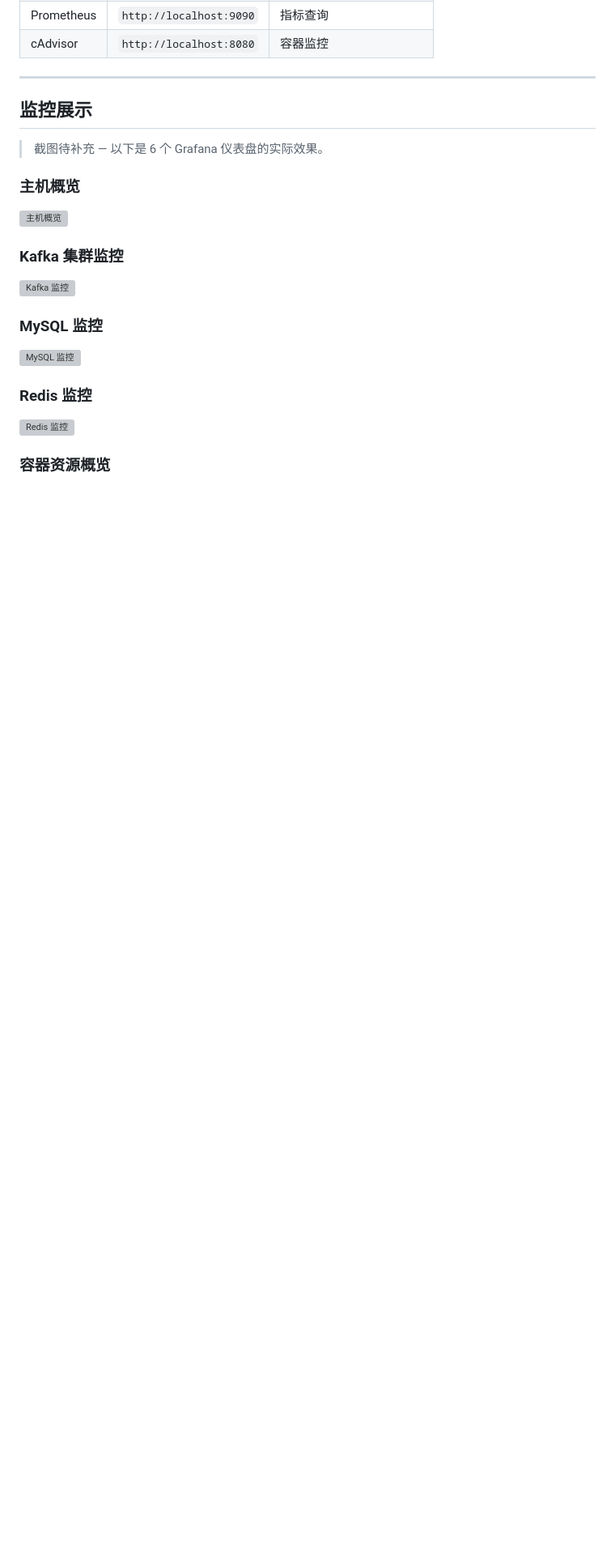
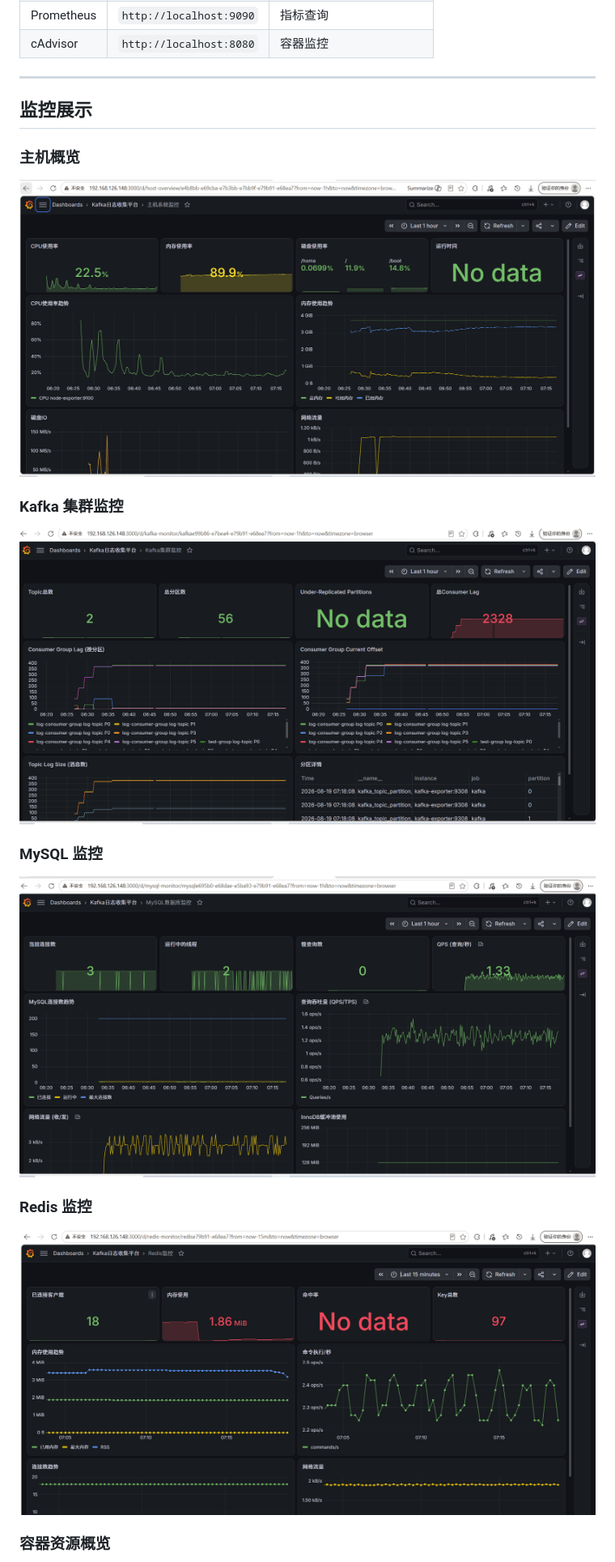
Before and after one commit to 322dfs/ObsCraft, a Markdown page: README.md, the part around one of its changes. Shown at 81% size. Rendered like a GitHub page; blank space fills up the shorter version; grey boxes are pictures that could not be loaded.

Commit message:
docs: fix screenshot filenames to match actual files

```diff
--- a/README.md
+++ b/README.md
@@ -200,23 +200,21 @@ docker compose up -d
 
 ## 监控展示
 
-> 截图待补充 — 以下是 6 个 Grafana 仪表盘的实际效果。
-
 ### 主机概览
 
-![主机概览](docs/screenshots/host-overview.png)
+![主机概览](docs/screenshots/主机概览.png)
 
 ### Kafka 集群监控
 
-![Kafka 监控](docs/screenshots/kafka-monitor.png)
+![Kafka集群监控](docs/screenshots/Kafka集群监控.png)
 
 ### MySQL 监控
 
-![MySQL 监控](docs/screenshots/mysql-monitor.png)
+![MySQL监控](docs/screenshots/MySQL监控.png)
 
 ### Redis 监控
 
-![Redis 监控](docs/screenshots/redis-monitor.png)
+![Redis监控](docs/screenshots/Redis监控.png)
 
 ### 容器资源概览
 
```
Also changed, not shown: other parts of README.md (+2 -10 lines).
